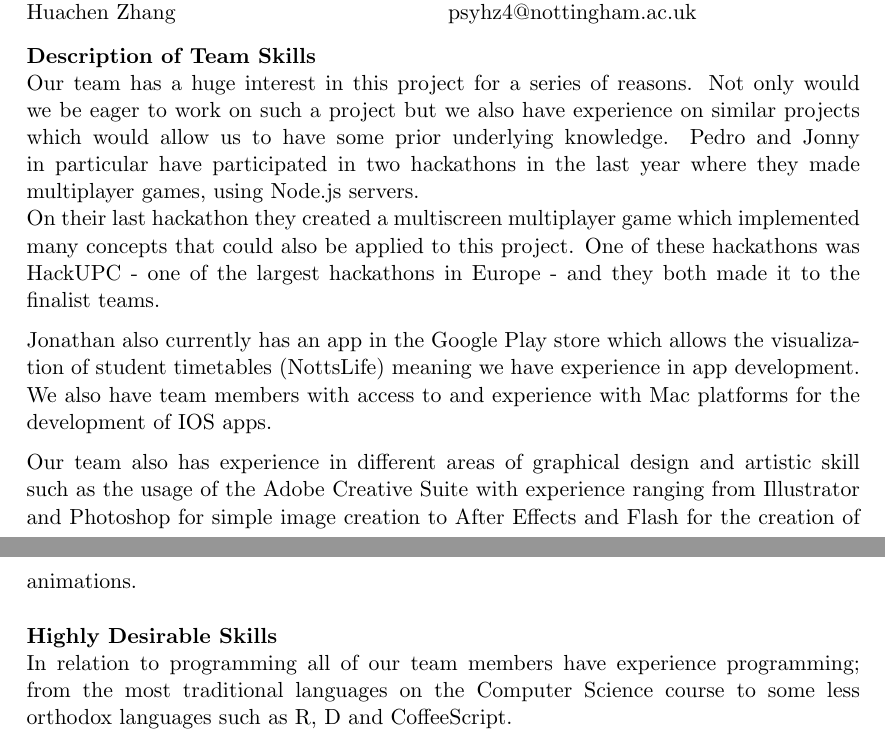
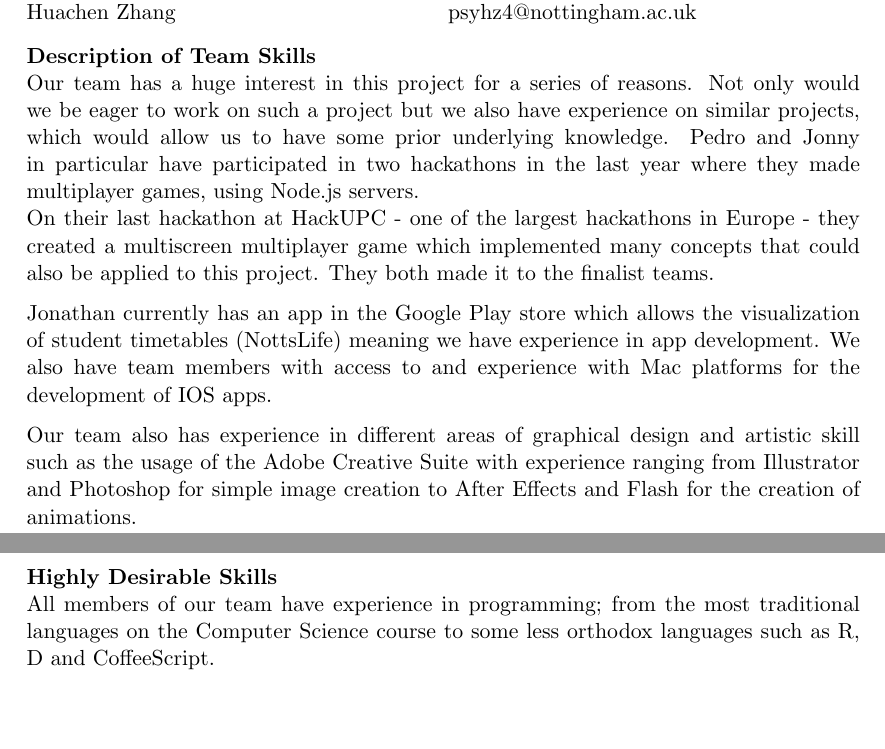
Before and after one commit to pedsm/EoIs, a LaTeX document (Poker/Poker.tex): two parts of pages 1 and 2 of 2, joined at a grey line, cut so that both start at the same text, the shorter picture padded with empty space. Compiled offline with pdfLaTeX.

Commit message:
Improved sentence structure

```diff
--- a/Poker/Poker.tex
+++ b/Poker/Poker.tex
@@ -114,14 +114,14 @@
     psyhz4@nottingham.ac.uk \\
 \end{minipage}
 \textbf{Description of Team Skills}\\
-Our team has a huge interest in this project for a series of reasons. Not only would we be eager to work on such a project but we also have experience on  similar projects which would allow us to have some prior underlying knowledge. Pedro and Jonny in particular have participated in two hackathons in the last year where they made multiplayer games, using Node.js servers.\\
-On their last hackathon they created a multiscreen multiplayer game which implemented many concepts that could also be applied to this project. One of these hackathons was HackUPC - one of the largest hackathons in Europe - and they both made it to the finalist teams.
+Our team has a huge interest in this project for a series of reasons. Not only would we be eager to work on such a project but we also have experience on similar projects, which would allow us to have some prior underlying knowledge. Pedro and Jonny in particular have participated in two hackathons in the last year where they made multiplayer games, using Node.js servers.\\
+On their last hackathon at HackUPC - one of the largest hackathons in Europe - they created a multiscreen multiplayer game which implemented many concepts that could also be applied to this project. They both made it to the finalist teams.
 
-Jonathan also currently has an app in the Google Play store which allows the visualization of student timetables (NottsLife) meaning we have experience in app development. We also have team members with access to and experience with Mac platforms for the development of IOS apps.
+Jonathan currently has an app in the Google Play store which allows the visualization of student timetables (NottsLife) meaning we have experience in app development. We also have team members with access to and experience with Mac platforms for the development of IOS apps.
 
 Our team also has experience in different areas of graphical design and artistic skill such as the usage of the Adobe Creative Suite with experience ranging from Illustrator and Photoshop for simple image creation to After Effects and Flash for the creation of animations.\\ \\
 \textbf{Highly Desirable Skills}\\
-In relation to programming all of our team members have experience programming; from the most traditional languages on the Computer Science course to some less orthodox languages such as R, D and CoffeeScript.\\
+All members of our team have experience in programming; from the most traditional languages on the Computer Science course to some less orthodox languages such as R, D and CoffeeScript.\\
 
 \begin{minipage}[t]{0.5\textwidth}
     \textbf{Date of Submission of EoI}\\
```
